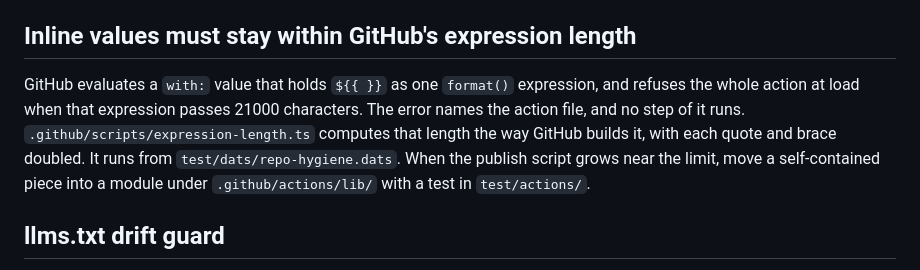
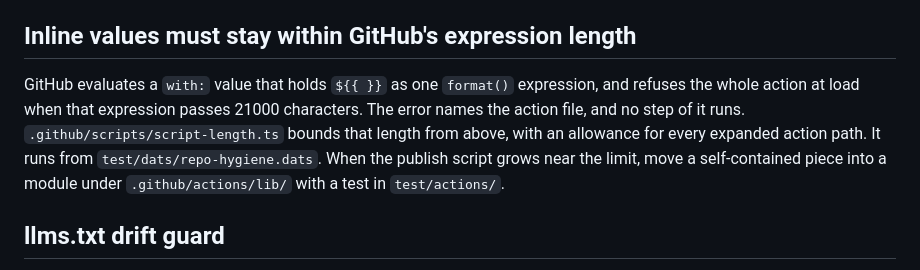
Before and after one commit to wow-look-at-my/buildhost, a Markdown page: docs/testing.md, the part around the change. GitHub-like rendering.

```diff
--- a/docs/testing.md
+++ b/docs/testing.md
@@ -14,7 +14,7 @@ The remedy is the one the action names: say it in a single line, or move the pro
 
 ## Inline values must stay within GitHub's expression length
 
-GitHub evaluates a `with:` value that holds `${{ }}` as one `format()` expression, and refuses the whole action at load when that expression passes 21000 characters. The error names the action file, and no step of it runs. `.github/scripts/expression-length.ts` computes that length the way GitHub builds it, with each quote and brace doubled. It runs from `test/dats/repo-hygiene.dats`. When the publish script grows near the limit, move a self-contained piece into a module under `.github/actions/lib/` with a test in `test/actions/`.
+GitHub evaluates a `with:` value that holds `${{ }}` as one `format()` expression, and refuses the whole action at load when that expression passes 21000 characters. The error names the action file, and no step of it runs. `.github/scripts/script-length.ts` bounds that length from above, with an allowance for every expanded action path. It runs from `test/dats/repo-hygiene.dats`. When the publish script grows near the limit, move a self-contained piece into a module under `.github/actions/lib/` with a test in `test/actions/`.
 
 ## llms.txt drift guard
 
```
Also changed, not shown: AGENTS.md (+1 -1 lines).
